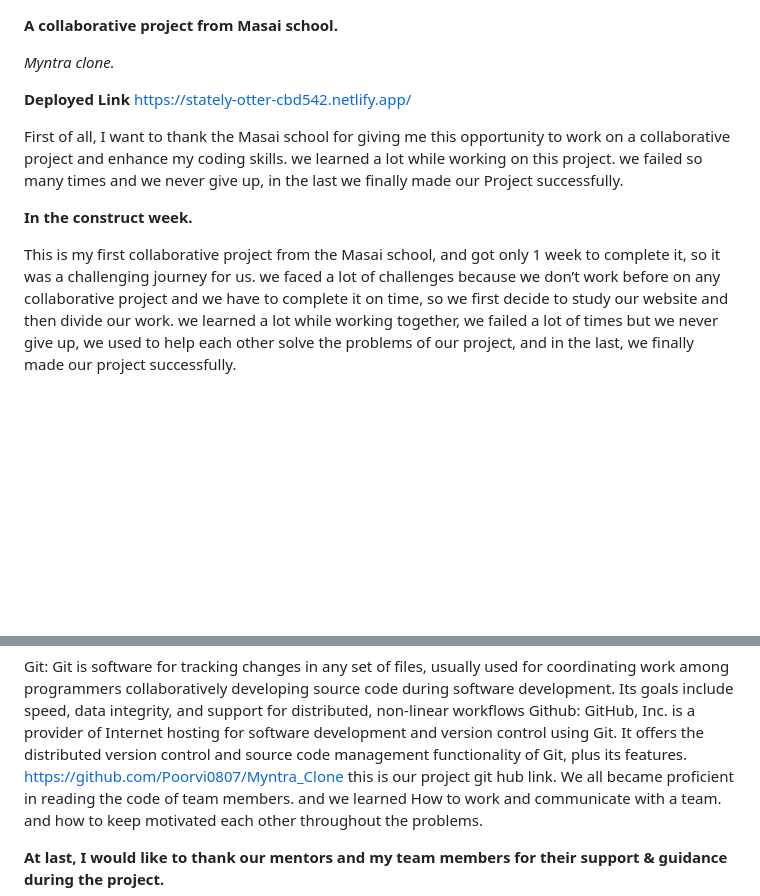
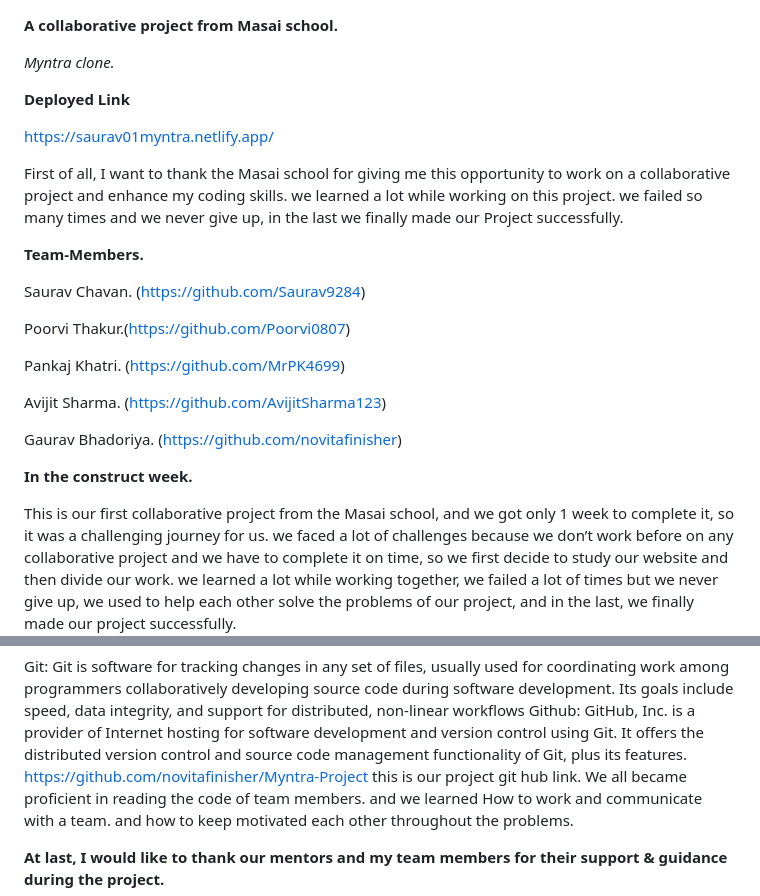
Before and after one commit to Poorvi0807/Myntra_Clone, a Markdown page: README.md, 2 parts joined by grey strips. Rendered like a GitHub page; blank space fills up the shorter version.

```diff
--- a/README.md
+++ b/README.md
@@ -3,15 +3,28 @@
 *Myntra clone.*
 
 **Deployed Link**
-https://stately-otter-cbd542.netlify.app/
+
+https://saurav01myntra.netlify.app/
+
 
 First of all, I want to thank the Masai school for giving me this opportunity to work on a collaborative project and enhance my coding skills.
 we learned a lot while working on this project. we failed so many times and we never give up, in the last we finally made our Project successfully.
 
+**Team-Members.**
+
+Saurav Chavan. (https://github.com/Saurav9284)
+
+Poorvi Thakur.(https://github.com/Poorvi0807)
+
+Pankaj Khatri. (https://github.com/MrPK4699)
+
+Avijit Sharma. (https://github.com/AvijitSharma123)
+
+Gaurav Bhadoriya. (https://github.com/novitafinisher)
 
 **In the construct week.**
 
-This is my first collaborative project from the Masai school, and got only 1 week to complete it,
+This is our first collaborative project from the Masai school, and we got only 1 week to complete it,
 so it was a challenging journey for us. we faced a lot of challenges because we don’t work before on any collaborative project and
 we have to complete it on time, so we first decide to study our website and then divide our work. we learned a lot while working together,
 we failed a lot of times but we never give up, we used to help each other solve the problems of our project, and in the last, we finally made our project successfully.
@@ -90,7 +103,7 @@ This is our order confirmed page, after placing and choosing the payment method
 
 Git: Git is software for tracking changes in any set of files, usually used for coordinating work among programmers collaboratively developing source code during software development. Its goals include speed, data integrity, and support for distributed, non-linear workflows
 Github: GitHub, Inc. is a provider of Internet hosting for software development and version control using Git. It offers the distributed version control and source code management functionality of Git, plus its features.
-https://github.com/Poorvi0807/Myntra_Clone this is our project git hub link.
+https://github.com/novitafinisher/Myntra-Project this is our project git hub link.
 We all became proficient in reading the code of team members. and we learned How to work and communicate with a team. and how to keep motivated each other throughout the problems.
 
 
```
